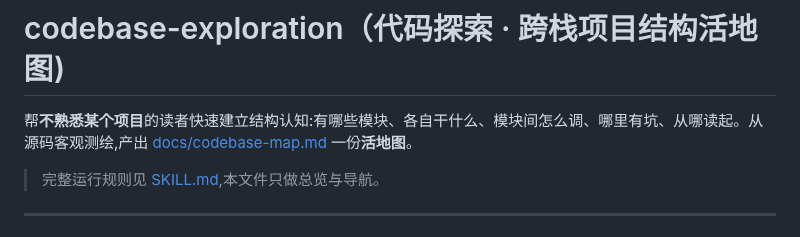
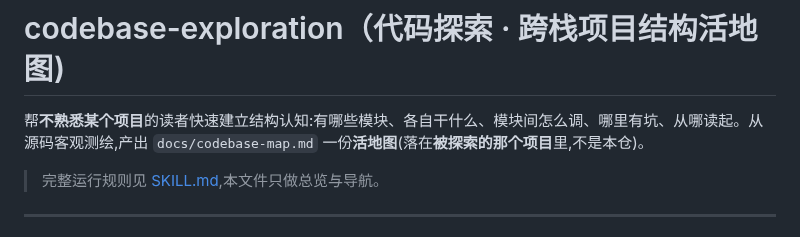
Before and after one commit to LljForge/skill-forge, a Markdown page: skills/codebase-exploration/README.md, the part around the change. Rendered like a GitHub page.

Commit message:
docs(codebase-exploration): README 去掉指向产物 codebase-map.md 的死链
docs/codebase-map.md 不是本仓文件,是本 skill 跑在【别的项目】上的产出物。
链接它在本仓 404、装出去后指向使用者机器上的随机位置。

同一份 README 里这东西写了三遍,只有 L3 加了链接,L19/L40 本就是裸文本——
按后者统一,并注明产物落在被探索的那个项目里、不是本仓。

既有腐坏(改动前就在),此前几版检查器因未剥离 code span 被噪音淹没而漏掉;
收口终检时用 code-span 感知的扫描逮到。

Co-Authored-By: Claude Opus 4.8 <noreply@anthropic.com>

```diff
--- a/skills/codebase-exploration/README.md
+++ b/skills/codebase-exploration/README.md
@@ -1,6 +1,6 @@
 # codebase-exploration（代码探索 · 跨栈项目结构活地图)
 
-帮**不熟悉某个项目**的读者快速建立结构认知:有哪些模块、各自干什么、模块间怎么调、哪里有坑、从哪读起。从源码客观测绘,产出 [docs/codebase-map.md](../../docs/codebase-map.md) 一份**活地图**。
+帮**不熟悉某个项目**的读者快速建立结构认知:有哪些模块、各自干什么、模块间怎么调、哪里有坑、从哪读起。从源码客观测绘,产出 `docs/codebase-map.md` 一份**活地图**(落在**被探索的那个项目**里,不是本仓)。
 
 > 完整运行规则见 [SKILL.md](SKILL.md),本文件只做总览与导航。
 
```
